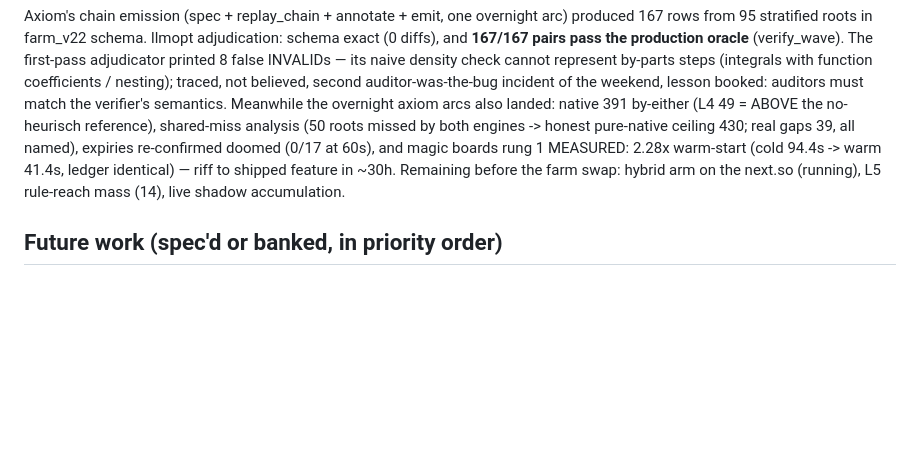
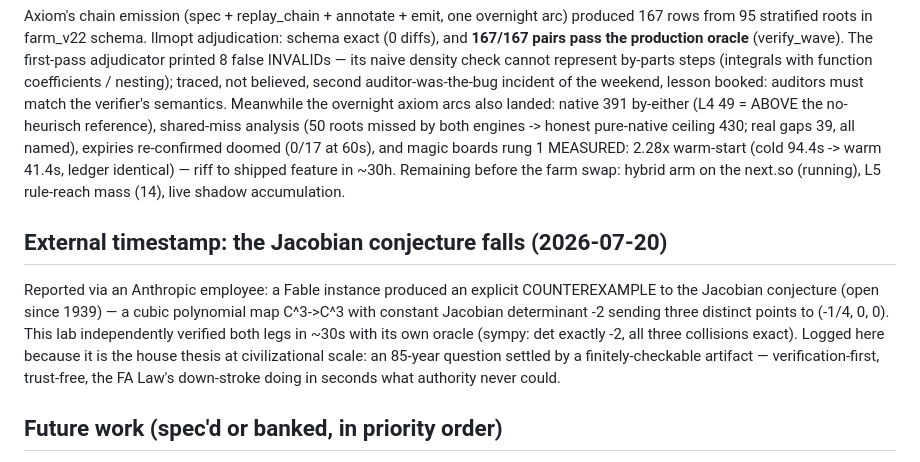
Before and after one commit to 39hops/llmopt, a Markdown page: docs/RESULTS.md, the part around the change. Rendered like a GitHub page; blank space fills up the shorter version.

Commit message:
docs: external timestamp — Jacobian conjecture counterexample (sibling Fable), independently oracle-verified in-lab
Co-Authored-By: Claude Fable 5 <noreply@anthropic.com>

```diff
--- a/docs/RESULTS.md
+++ b/docs/RESULTS.md
@@ -2883,6 +2883,19 @@ warm 41.4s, ledger identical) — riff to shipped feature in ~30h.
 Remaining before the farm swap: hybrid arm on the next.so
 (running), L5 rule-reach mass (14), live shadow accumulation.
 
+## External timestamp: the Jacobian conjecture falls (2026-07-20)
+
+Reported via an Anthropic employee: a Fable instance produced an
+explicit COUNTEREXAMPLE to the Jacobian conjecture (open since
+1939) — a cubic polynomial map C^3->C^3 with constant Jacobian
+determinant -2 sending three distinct points to (-1/4, 0, 0).
+This lab independently verified both legs in ~30s with its own
+oracle (sympy: det exactly -2, all three collisions exact).
+Logged here because it is the house thesis at civilizational
+scale: an 85-year question settled by a finitely-checkable
+artifact — verification-first, trust-free, the FA Law's
+down-stroke doing in seconds what authority never could.
+
 ## Future work (spec'd or banked, in priority order)
 
 [2026-07-07 status: bandit RUN (null — see above); bidirectional RUN
```
